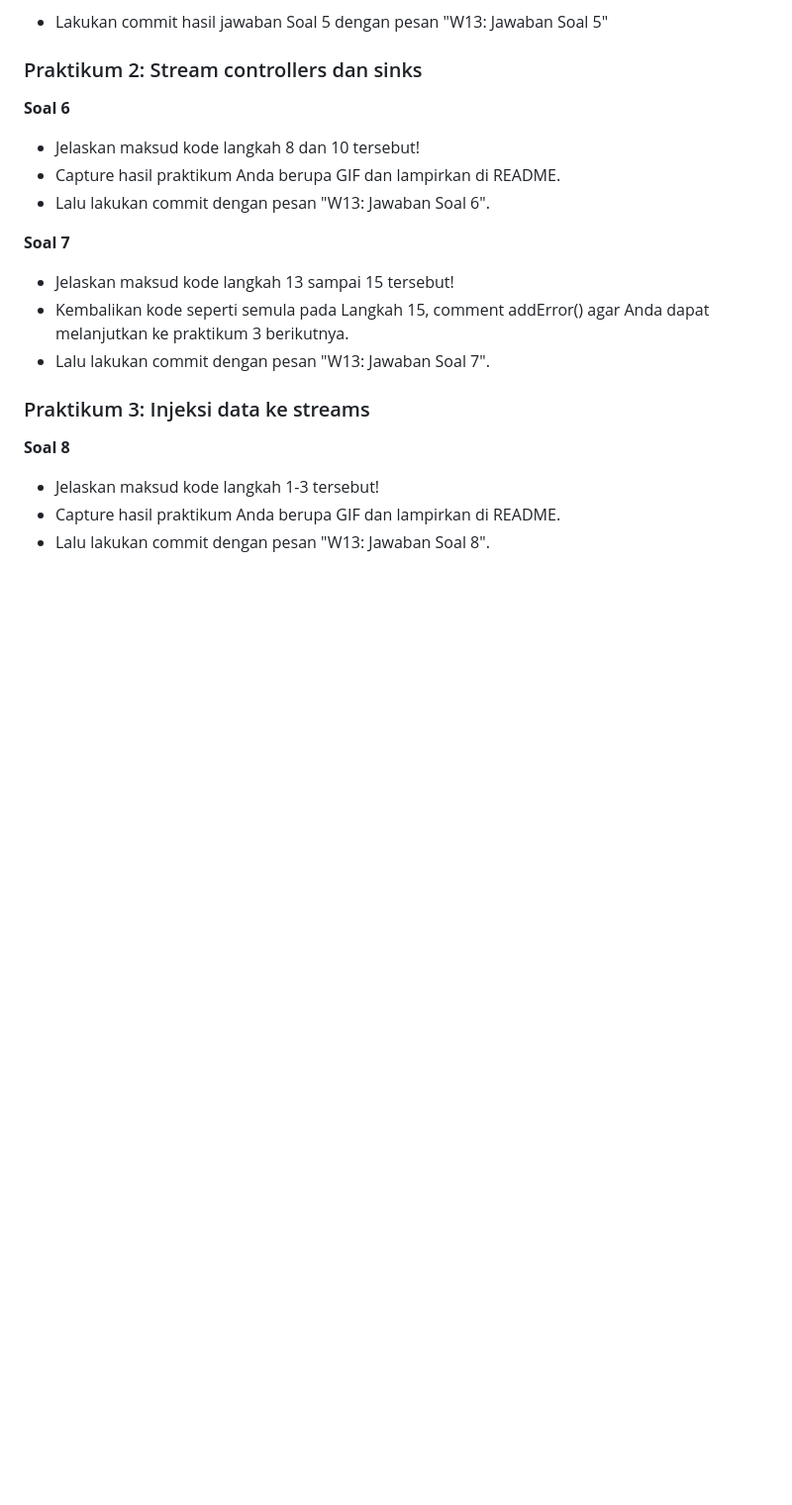
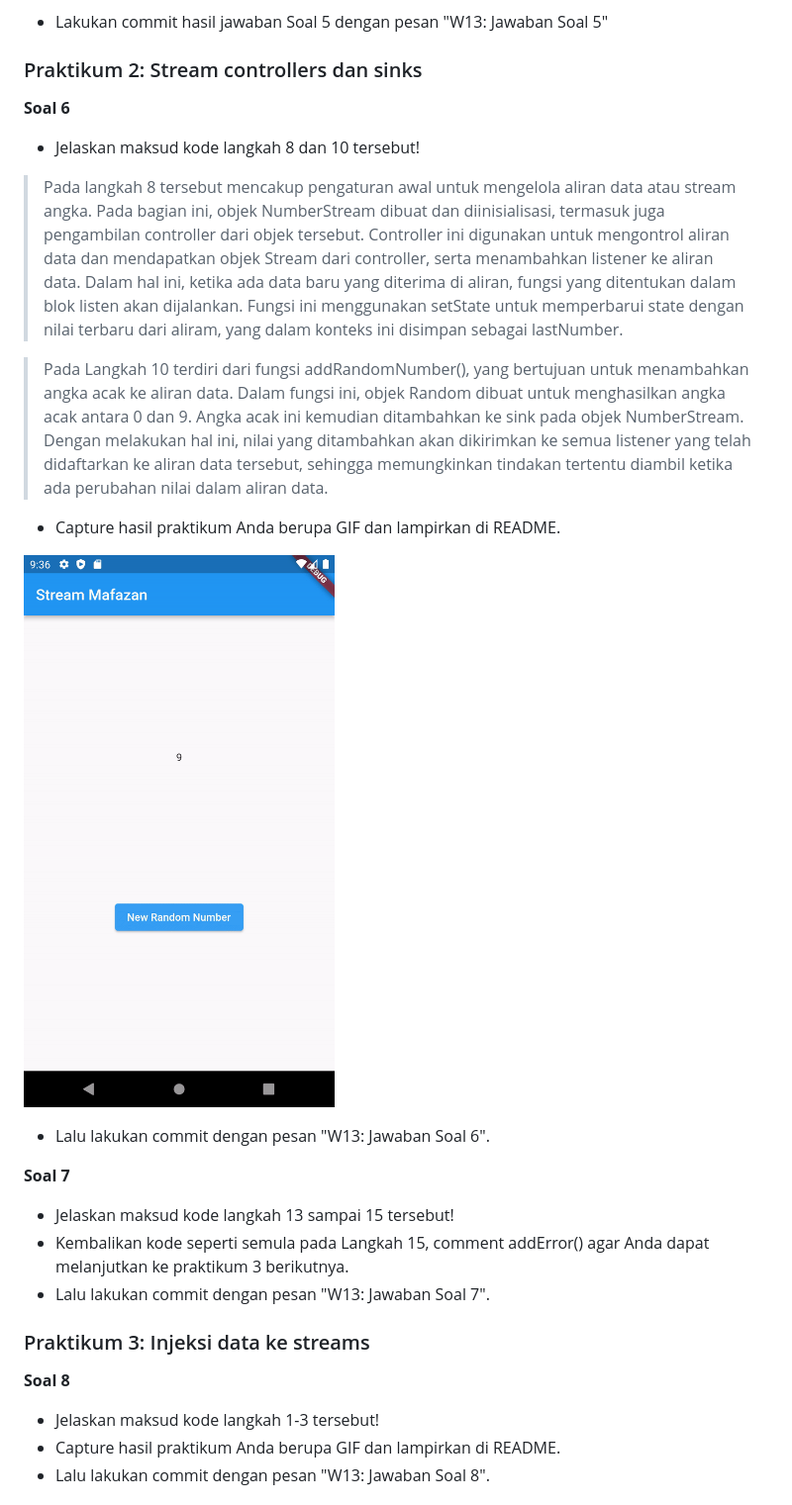
Before and after one commit to mafazann/2141720140-mobile-2023, a Markdown page: week-13/README.md, the part around the change. Shown: that part at 99% size. Drawn GitHub-style; pictures changed too: week-13/docs/Soal6.gif (added); blank space fills up the shorter version.

Commit message:
W13: Jawaban Soal 6

```diff
--- a/week-13/README.md
+++ b/week-13/README.md
@@ -107,7 +107,14 @@ class ColorStream {
 **Soal 6**
 
 - Jelaskan maksud kode langkah 8 dan 10 tersebut!
+> Pada langkah 8 tersebut mencakup pengaturan awal untuk mengelola aliran data atau stream angka. Pada bagian ini, objek NumberStream dibuat dan diinisialisasi, termasuk juga pengambilan controller dari objek tersebut. Controller ini digunakan untuk mengontrol aliran data dan mendapatkan objek Stream dari controller, serta menambahkan listener ke aliran data. Dalam hal ini, ketika ada data baru yang diterima di aliran, fungsi yang ditentukan dalam blok listen akan dijalankan. Fungsi ini menggunakan setState untuk memperbarui state dengan nilai terbaru dari aliram, yang dalam konteks ini disimpan sebagai lastNumber.
+
+> Pada Langkah 10 terdiri dari fungsi addRandomNumber(), yang bertujuan untuk menambahkan angka acak ke aliran data. Dalam fungsi ini, objek Random dibuat untuk menghasilkan angka acak antara 0 dan 9. Angka acak ini kemudian ditambahkan ke sink pada objek NumberStream. Dengan melakukan hal ini, nilai yang ditambahkan akan dikirimkan ke semua listener yang telah didaftarkan ke aliran data tersebut, sehingga memungkinkan tindakan tertentu diambil ketika ada perubahan nilai dalam aliran data.
+
 - Capture hasil praktikum Anda berupa GIF dan lampirkan di README.
+
+![Praktikum Soal 6](docs/Soal6.gif)
+
 - Lalu lakukan commit dengan pesan "W13: Jawaban Soal 6".
 
 **Soal 7**
```
Also changed, not shown: 2 other files.
